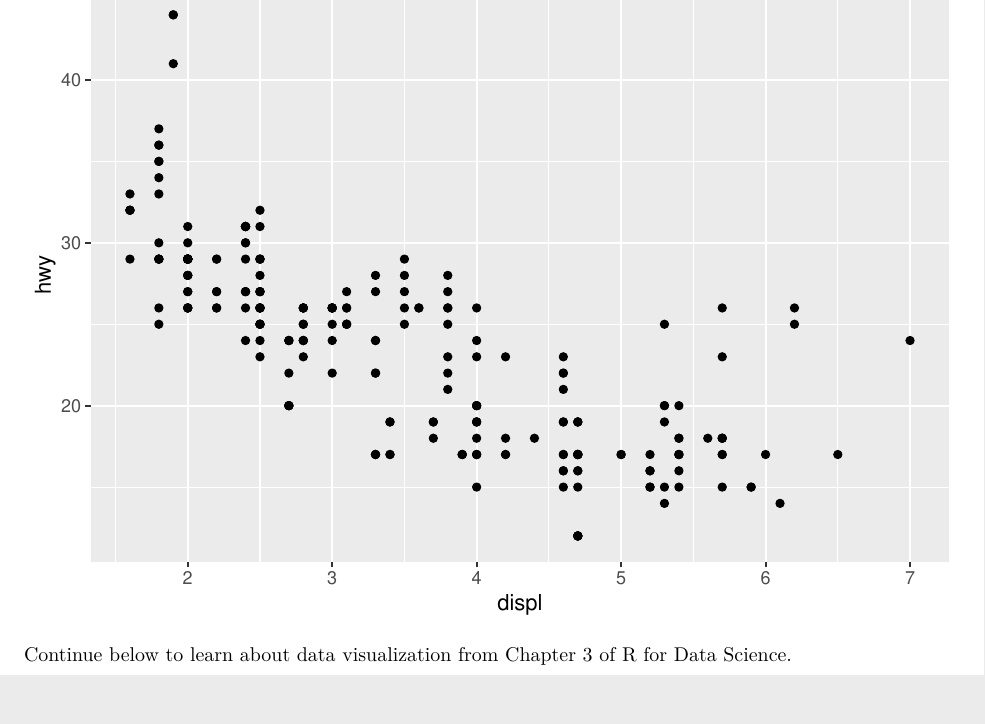
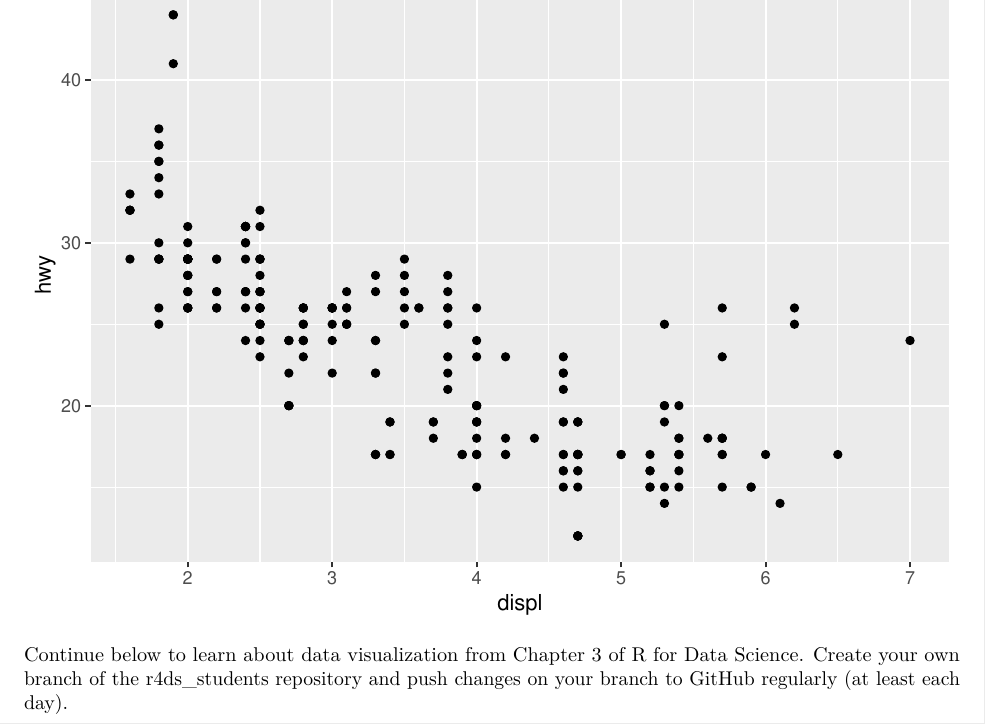
Before and after one commit to kentuckykid/r4ds_students, an R Markdown document (code/r4ds-chap3.Rmd): part of the page, cut so that both start at the same text, the shorter picture padded with empty space. Rendered offline with R 4.5, knitr and Pandoc, then LaTeX, with nearby package versions.

Commit message:
Third commit.

````diff
--- a/code/r4ds-chap3.Rmd
+++ b/code/r4ds-chap3.Rmd
@@ -38,4 +38,5 @@ ggplot(data = mpg) +
 ```
 
 Continue below to learn about data visualization from Chapter 3 of R for
-Data Science.
+Data Science. Create your own branch of the r4ds_students repository and
+push changes on your branch to GitHub regularly (at least each day).
````
